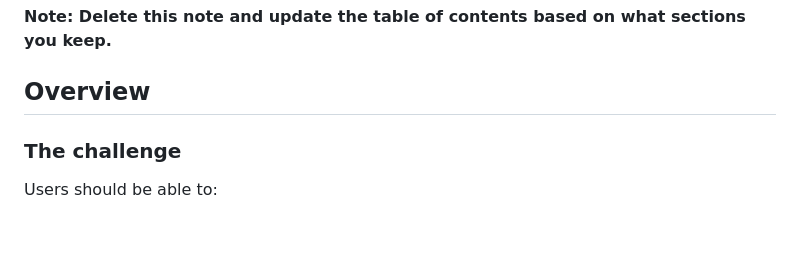
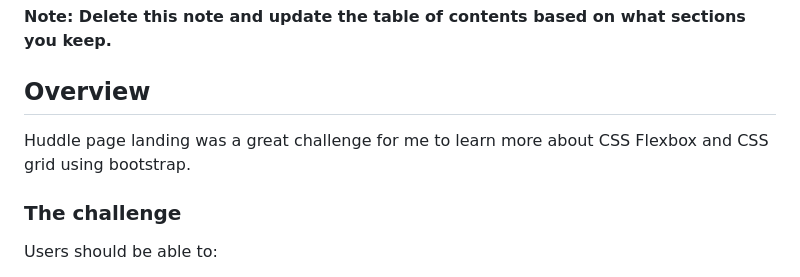
Before and after one commit to rjaoun/Huddle-landing-page, a Markdown page: README-template.md, the part around one of its changes. Rendered like a GitHub page; blank space fills up the shorter version.

Commit message:
Reconstruct README template

```diff
--- a/README-template.md
+++ b/README-template.md
@@ -20,6 +20,8 @@ This is a solution to the [Huddle landing page with single introductory section
 
 ## Overview
 
+Huddle page landing was a great challenge for me to learn more about CSS Flexbox and CSS grid using bootstrap.
+
 ### The challenge
 
 Users should be able to:
```
Also changed, not shown: other parts of README-template.md (+1 -1 lines).
